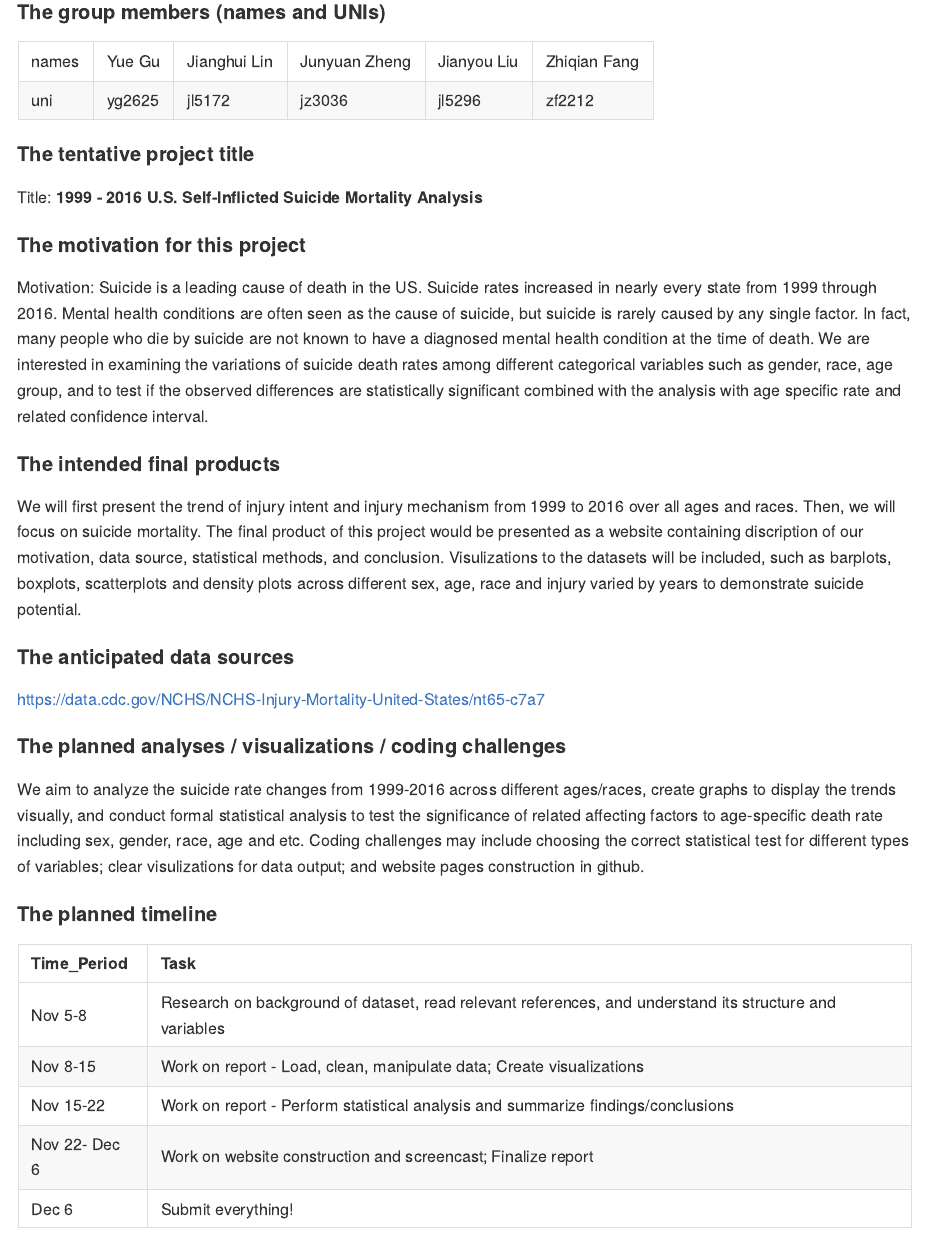
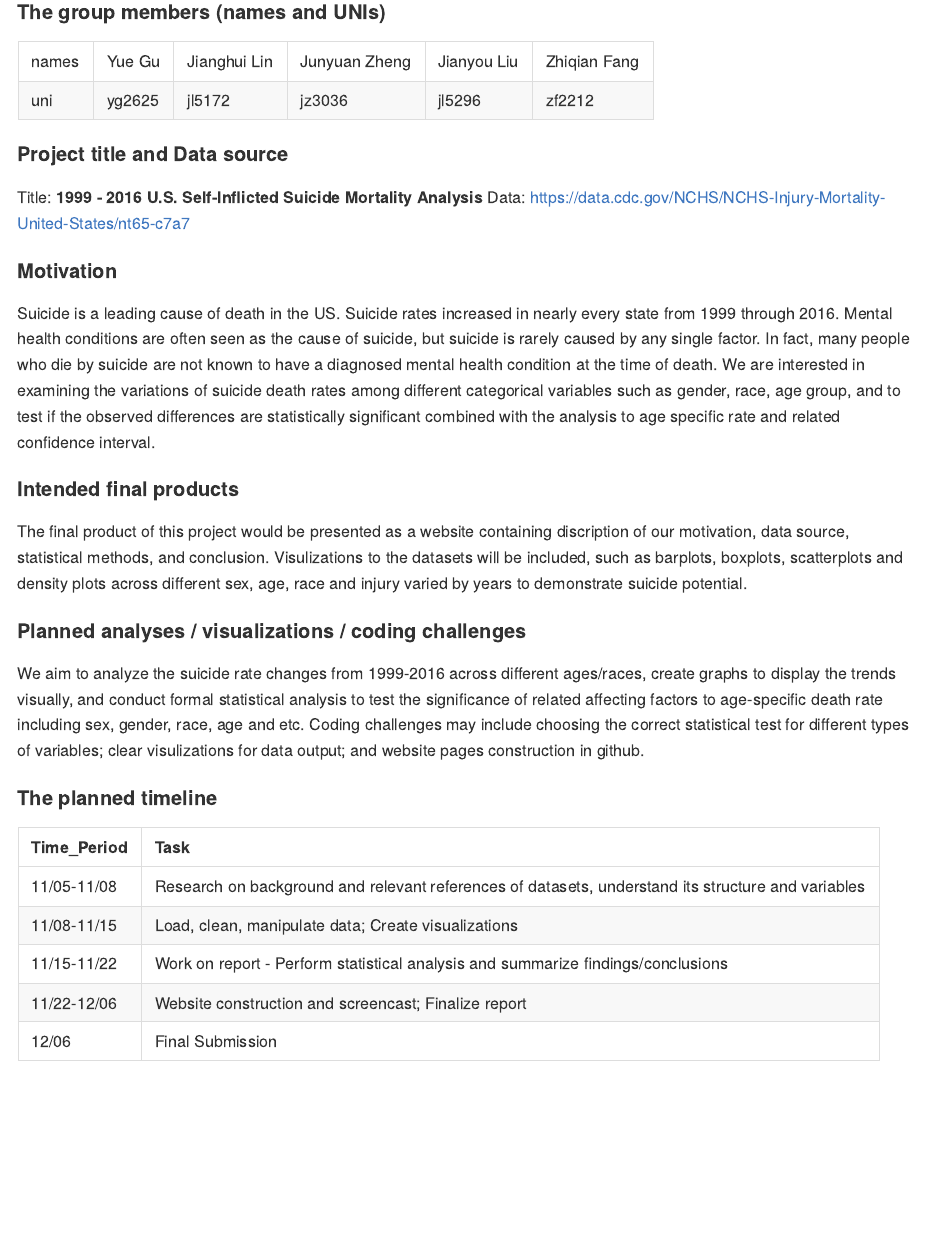
Before and after one commit to Catherinefzq/p8105_fp_ds100, an R Markdown document (p8105_fp_ds100.Rmd): the page in a window 1100 px wide, from 230 px down. The pictures show the output file p8105_fp_ds100.md that the author committed with the source, drawn offline in the style of GitHub.

Commit message:
Restructured the proposal to fit into one page and modified several sentences to be more clear stated - yg2625

````diff
--- a/p8105_fp_ds100.Rmd
+++ b/p8105_fp_ds100.Rmd
@@ -24,29 +24,24 @@ rbind(names, uni) %>%
   knitr::kable()
 ```
 
-#### The tentative project title
+#### Project title and Data source
 
 Title: __1999 - 2016 U.S. Self-Inflicted Suicide Mortality Analysis__
+Data: https://data.cdc.gov/NCHS/NCHS-Injury-Mortality-United-States/nt65-c7a7
 
-#### The motivation for this project
+#### Motivation
+Suicide is a leading cause of death in the US. Suicide rates increased in nearly every state from 1999 through 2016. Mental health conditions are often seen as the cause of suicide, but suicide is rarely caused by any single factor. In fact, many people who die by suicide are not known to have a diagnosed mental health condition at the time of death. We are interested in examining the variations of suicide death rates among different categorical variables such as gender, race, age group, and to test if the observed differences are statistically significant combined with the analysis to age specific rate and related confidence interval.
 
-Motivation:
-Suicide is a leading cause of death in the US. Suicide rates increased in nearly every state from 1999 through 2016. Mental health conditions are often seen as the cause of suicide, but suicide is rarely caused by any single factor. In fact, many people who die by suicide are not known to have a diagnosed mental health condition at the time of death. We are interested in examining the variations of suicide death rates among different categorical variables such as gender, race, age group, and to test if the observed differences are statistically significant combined with the analysis with age specific rate and related confidence interval.
+#### Intended final products
+The final product of this project would be presented as a website containing discription of our motivation, data source, statistical methods, and conclusion. Visulizations to the datasets will be included, such as barplots, boxplots, scatterplots and density plots across different sex, age, race and injury varied by years to demonstrate suicide potential.
 
-#### The intended final products
-
-We will first present the trend of injury intent and injury mechanism from 1999 to 2016 over all ages and races. Then, we will focus on suicide mortality. The final product of this project would be presented as a website containing discription of our motivation, data source, statistical methods, and conclusion. Visulizations to the datasets will be included, such as barplots, boxplots, scatterplots and density plots across different sex, age, race and injury varied by years to demonstrate suicide potential.
-
-#### The anticipated data sources
-https://data.cdc.gov/NCHS/NCHS-Injury-Mortality-United-States/nt65-c7a7
-
-#### The planned analyses / visualizations / coding challenges
+#### Planned analyses / visualizations / coding challenges
 We aim to analyze the suicide rate changes from 1999-2016 across different ages/races, create graphs to display the trends visually, and conduct formal statistical analysis to test the significance of related affecting factors to age-specific death rate including sex, gender, race, age and etc. Coding challenges may include choosing the correct statistical test for different types of variables; clear visulizations for data output; and website pages construction in github.
 
 #### The planned timeline
 ```{r time_table, echo = FALSE}
-Time_Period = c("Nov 5-8", "Nov 8-15", "Nov 15-22", "Nov 22- Dec 6", "Dec 6")
-Task = c("Research on background of dataset, read relevant references, and understand its structure and variables", "Work on report - Load, clean, manipulate data; Create visualizations", "Work on report - Perform statistical analysis and summarize findings/conclusions", "Work on website construction and screencast; Finalize report", "Submit everything!")
+Time_Period = c("11/05-11/08", "11/08-11/15", "11/15-11/22", "11/22-12/06", "12/06")
+Task = c("Research on background and relevant references of datasets, understand its structure and variables", "Load, clean, manipulate data; Create visualizations", "Work on report - Perform statistical analysis and summarize findings/conclusions", "Website construction and screencast; Finalize report", "Final Submission")
 cbind(Time_Period, Task) %>%
   knitr::kable()
 ```
````
Also changed, not shown: p8105_fp_ds100.md.
